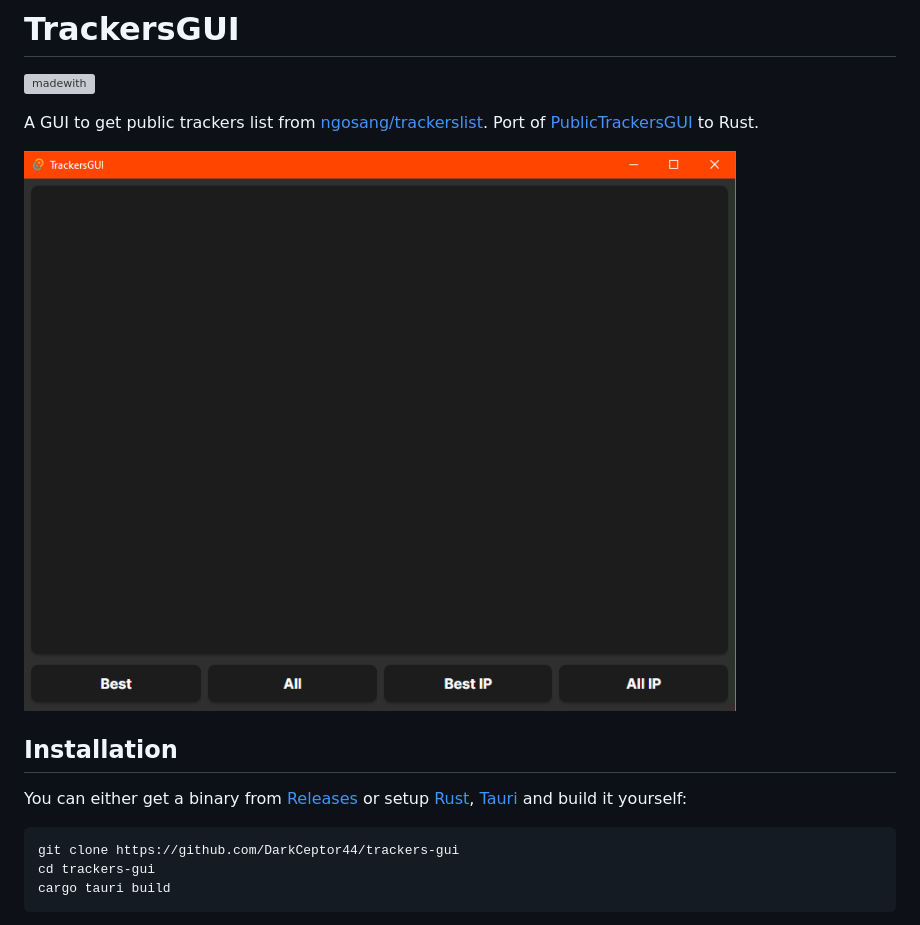
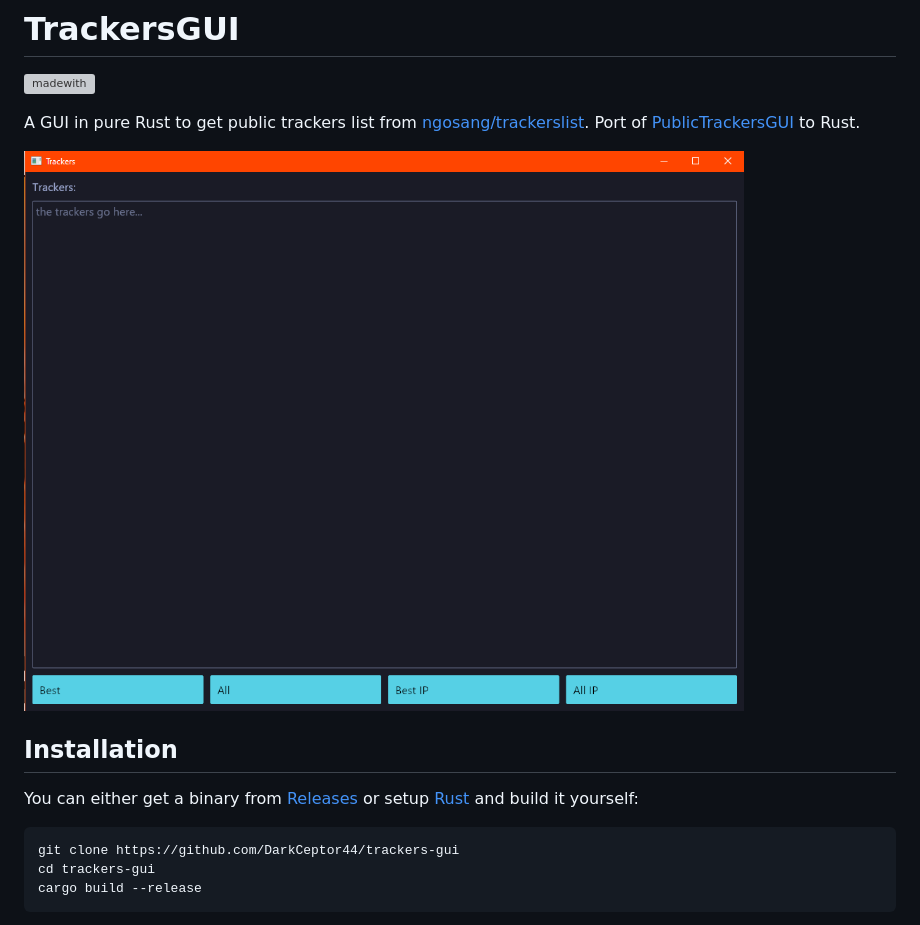
Before and after one commit to DarkCeptor44/trackers-gui, a Markdown page: README.md, the part around the change printed below. Drawn GitHub-style; pictures changed too: assets/screen1.png; grey boxes are pictures that could not be loaded.

Commit message:
update: README and screenshot

````diff
--- a/README.md
+++ b/README.md
@@ -2,17 +2,17 @@
 
 [![madewith](https://forthebadge.com/images/badges/made-with-rust.svg)](https://forthebadge.com)
 
-A GUI to get public trackers list from [ngosang/trackerslist](https://github.com/ngosang/trackerslist). Port of [PublicTrackersGUI](https://github.com/DarkCeptor44/PublicTrackersGUI) to Rust.
+A GUI in pure Rust to get public trackers list from [ngosang/trackerslist](https://github.com/ngosang/trackerslist). Port of [PublicTrackersGUI](https://github.com/DarkCeptor44/PublicTrackersGUI) to Rust.
 
 ![screen1](assets/screen1.png)
 
 ## Installation
 
-You can either get a binary from [Releases](https://github.com/DarkCeptor44/trackers-gui/releases) or setup [Rust](https://rustup.rs/), [Tauri](https://tauri.app/) and build it yourself:
+You can either get a binary from [Releases](https://github.com/DarkCeptor44/trackers-gui/releases) or setup [Rust](https://rustup.rs/) and build it yourself:
 
 ```bash
 git clone https://github.com/DarkCeptor44/trackers-gui
 cd trackers-gui
-cargo tauri build
+cargo build --release
 ```
 
````
Also changed, not shown: other parts of README.md (+64 -1 lines).
